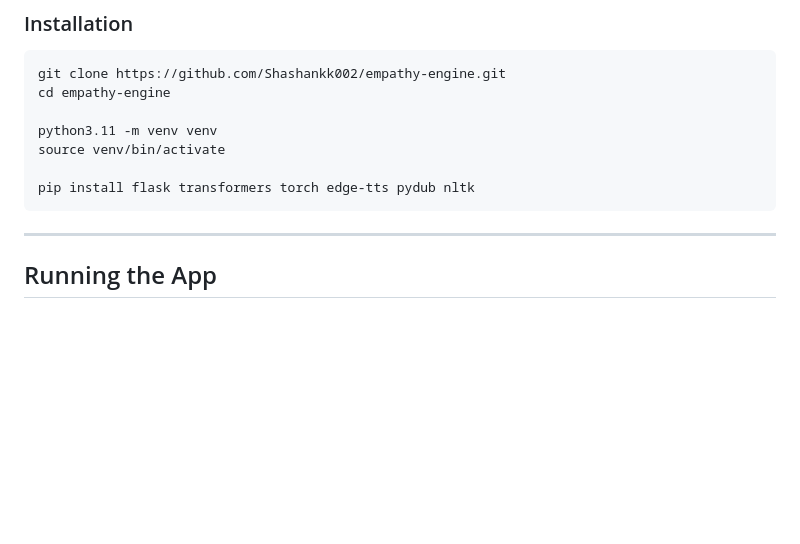
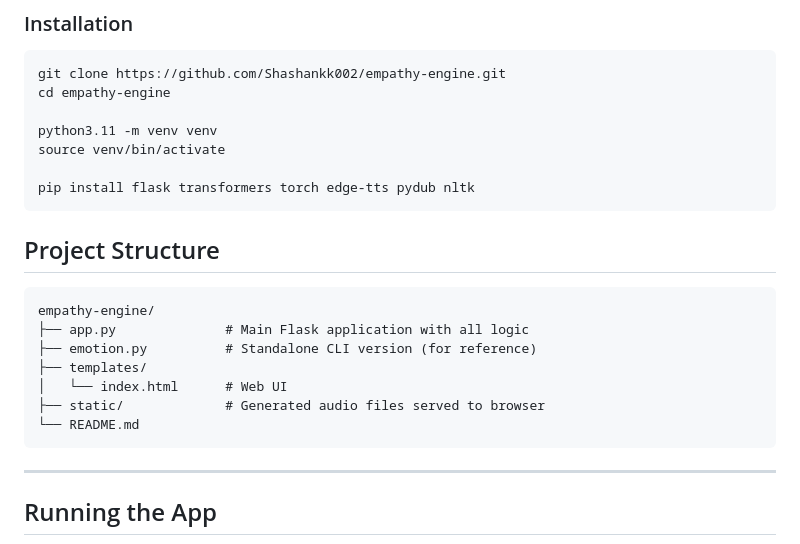
Before and after one commit to Shashankk002/empathy-engine, a Markdown page: README.md, the part around the change. GitHub-like rendering; blank space fills up the shorter version.

Commit message:
add project structure to readme

````diff
--- a/README.md
+++ b/README.md
@@ -39,6 +39,17 @@ python3.11 -m venv venv
 source venv/bin/activate
 
 pip install flask transformers torch edge-tts pydub nltk
+```
+
+## Project Structure
+```
+empathy-engine/
+├── app.py              # Main Flask application with all logic
+├── emotion.py          # Standalone CLI version (for reference)
+├── templates/
+│   └── index.html      # Web UI
+├── static/             # Generated audio files served to browser
+└── README.md
 ```
 
 ---
````
